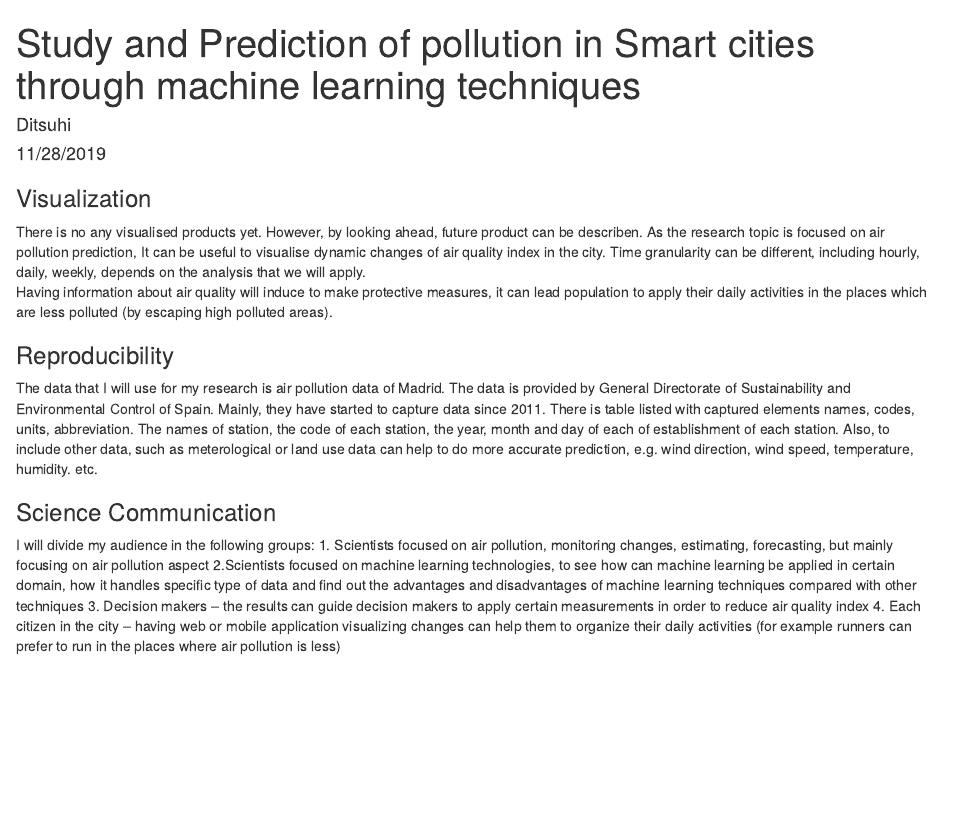
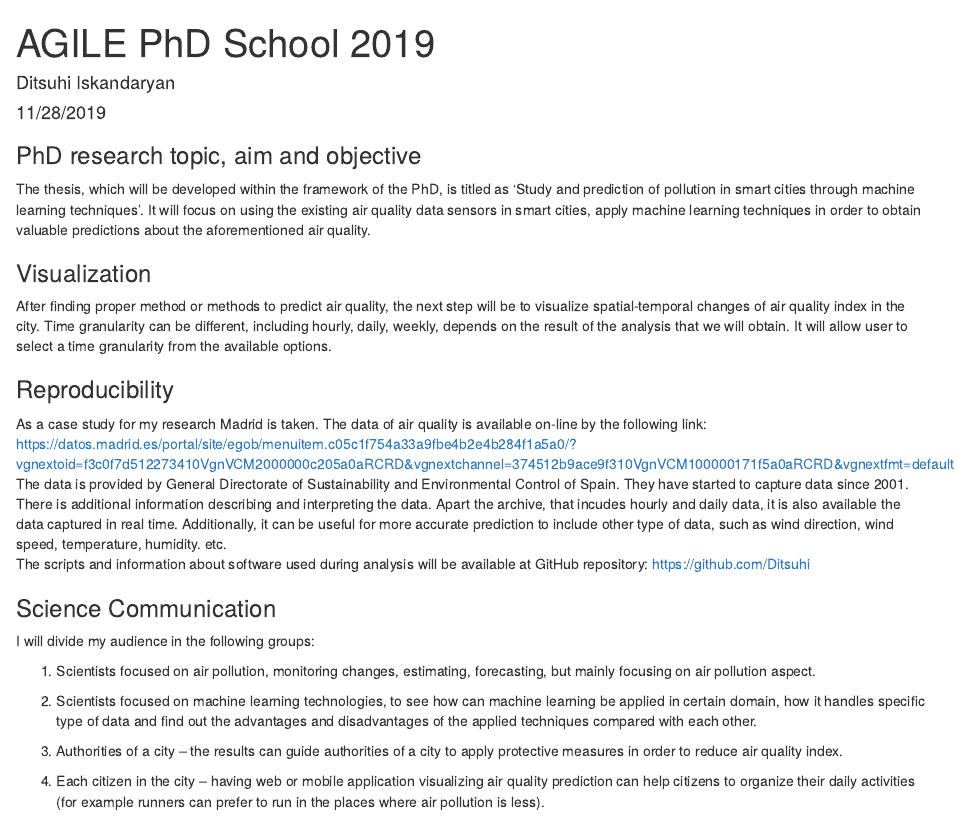
Before and after one commit to agilephdschool2019/Ditsuhi_agile2019, an R Markdown document (Summary.Rmd): the page in a window 1100 px wide, from its top. Rendered offline with R 4.5, knitr and Pandoc, with nearby package versions.

Commit message:
Add updated notes about key takeaways of AGILe PhD School 2019.

```diff
--- a/Summary.Rmd
+++ b/Summary.Rmd
@@ -1,27 +1,43 @@
 ---
-title: "Study and Prediction of pollution in Smart cities through machine learning techniques"
-author: "Ditsuhi"
+title: "AGILE PhD School 2019"
+author: "Ditsuhi Iskandaryan"
 date: "11/28/2019"
 output: html_document
 ---
 
 
 
+### PhD research topic, aim and objective
+
+The thesis, which will be developed within the framework of the PhD, is titled as ‘Study and prediction of pollution in smart cities through machine learning techniques’. It will focus on using the existing air quality data sensors in smart cities, apply machine learning techniques in order to obtain valuable predictions about the aforementioned air quality.
+
+
 
 ### Visualization
-There is no any visualised products yet. However, by looking ahead, future product can be describen. As the research topic is focused on air pollution prediction, It can be useful to visualise dynamic changes of air quality index in the city.  Time granularity can be different, including hourly, daily, weekly, depends on the analysis that we will apply.
-Having information about air quality will induce to make protective measures, it can lead population to apply their daily activities in the places which are less polluted (by escaping high polluted areas).
+
+After finding proper method or methods to predict air quality, the next step will be to visualize spatial-temporal changes of air quality index in the city.  Time granularity can be different, including hourly, daily, weekly, depends on the result of the analysis that we will obtain.  It will allow user to select a time granularity from the available options.
 
 
 
 ### Reproducibility
 
-The data that I will use for my research is air pollution  data of Madrid. The data is provided by General Directorate of Sustainability and Environmental Control of Spain. Mainly, they have started to capture data since 2011. There is table listed with captured elements names, codes, units, abbreviation.  The names of station, the code of each station, the year, month and day of each of establishment of each station.
-Also, to include other data, such as meterological or land use data can help to do more accurate prediction, e.g. wind direction, wind speed, temperature, humidity. etc.
+As a case study for my research Madrid is taken. The data of air quality is available on-line by the following link:
+https://datos.madrid.es/portal/site/egob/menuitem.c05c1f754a33a9fbe4b2e4b284f1a5a0/?vgnextoid=f3c0f7d512273410VgnVCM2000000c205a0aRCRD&vgnextchannel=374512b9ace9f310VgnVCM100000171f5a0aRCRD&vgnextfmt=default
+The data is provided by General Directorate of Sustainability and Environmental Control of Spain. They have started to capture data since 2001. There is additional information describing and interpreting the data.  Apart the archive, that incudes hourly and daily data, it is also available the data captured in real time.
+Additionally, it can be useful for more accurate prediction to include other type of data, such as wind direction, wind speed, temperature, humidity. etc.
+The scripts and information about software used during analysis will be available at GitHub repository: https://github.com/Ditsuhi
+
+
+
 
 ### Science Communication
+
 I will divide my audience in the following groups:
-1. Scientists focused on air pollution, monitoring changes, estimating, forecasting, but mainly focusing on air pollution aspect
-2.Scientists focused on machine learning technologies, to see how can machine learning  be applied in certain domain, how it handles specific type of data and find out the advantages and disadvantages of machine learning techniques compared with other techniques
-3. Decision makers – the results can guide decision makers to apply certain measurements in order to reduce air quality index
-4. Each citizen in the city – having web or mobile application visualizing changes can help them to organize their daily activities (for example runners can prefer to run in the places where air pollution is less)
+
+1.  Scientists focused on air pollution, monitoring changes, estimating, forecasting, but mainly focusing on air pollution aspect.
+
+2. Scientists focused on machine learning technologies, to see how can machine learning be applied in certain domain, how it handles specific type of data and find out the advantages and disadvantages of the applied techniques compared with each other.
+
+3. Authorities of a city – the results can guide authorities of a city to apply protective measures in order to reduce air quality index.
+
+4. Each citizen in the city – having web or mobile application visualizing air quality prediction can help citizens to organize their daily activities (for example runners can prefer to run in the places where air pollution is less).
--- a/new.txt
+++ b/new.txt
@@ -1 +1,2 @@
 Agile PHD school  2019 new file
+fghj
```
Also changed, not shown: Summary.html.
